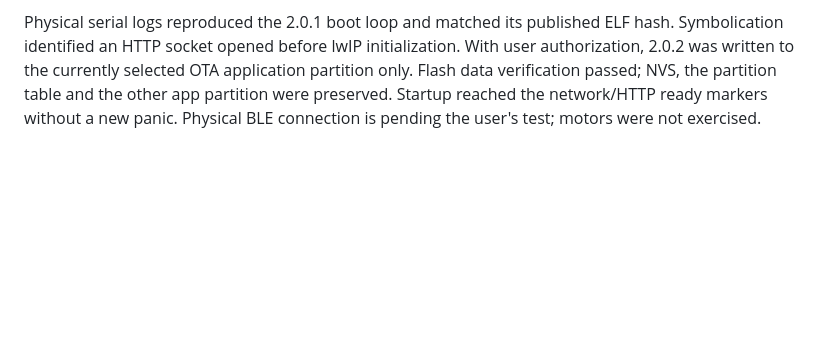
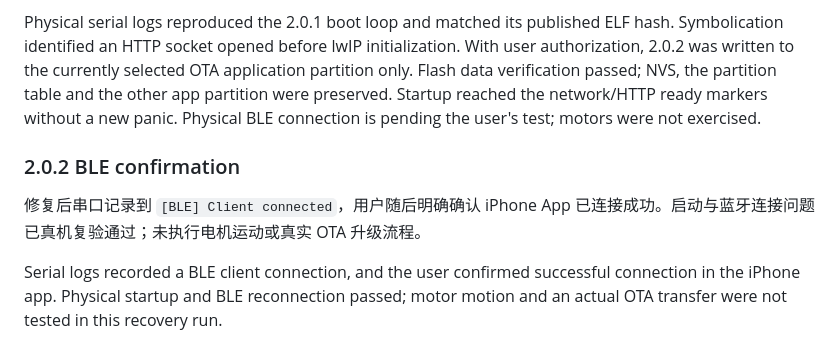
Before and after one commit to xlle-er/LOOI-DF26-Firmware, a Markdown page: VERIFICATION.md, the part around the change. Drawn GitHub-style; blank space fills up the shorter version.

Commit message:
Record physical startup and iPhone BLE recovery confirmation

```diff
--- a/VERIFICATION.md
+++ b/VERIFICATION.md
@@ -45,3 +45,9 @@ The package cache, offline upload, hotspot selection and AI internet reminders w
 2.0.2 将网络初始化移到 WebServer 启动之前，并在初始化失败时保留 BLE 而不启动监听。已按用户明确授权，通过 USB 只写当前 OTA 应用分区；实际分区表确认为 16 MB、双 3 MB，NVS、分区表及另一个应用区未写入。写入校验通过，复位后日志正常出现 2.0.2、NET 和 HTTP 就绪标记，观察期内未再出现断言或重复启动。蓝牙实际连接结果将在用户测试后补充；没有发送电机运动指令。
 
 Physical serial logs reproduced the 2.0.1 boot loop and matched its published ELF hash. Symbolication identified an HTTP socket opened before lwIP initialization. With user authorization, 2.0.2 was written to the currently selected OTA application partition only. Flash data verification passed; NVS, the partition table and the other app partition were preserved. Startup reached the network/HTTP ready markers without a new panic. Physical BLE connection is pending the user's test; motors were not exercised.
+
+### 2.0.2 BLE confirmation
+
+修复后串口记录到 `[BLE] Client connected`，用户随后明确确认 iPhone App 已连接成功。启动与蓝牙连接问题已真机复验通过；未执行电机运动或真实 OTA 升级流程。
+
+Serial logs recorded a BLE client connection, and the user confirmed successful connection in the iPhone app. Physical startup and BLE reconnection passed; motor motion and an actual OTA transfer were not tested in this recovery run.
```
